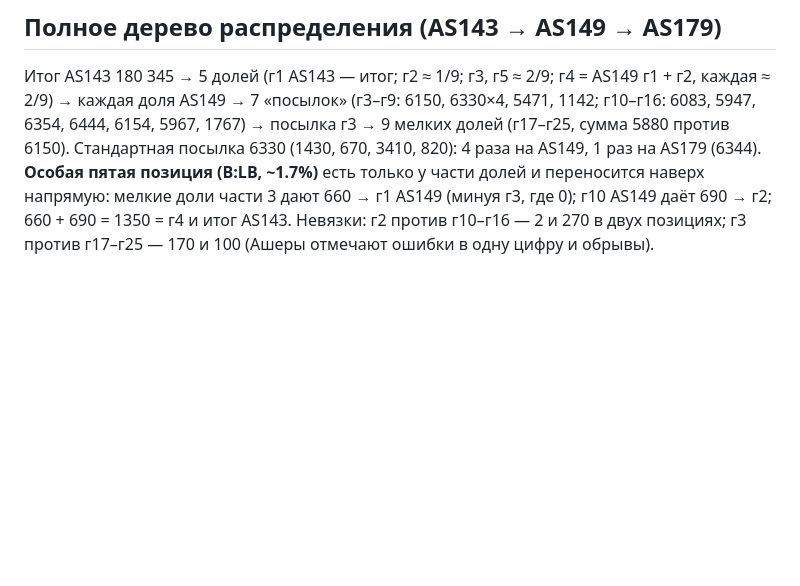
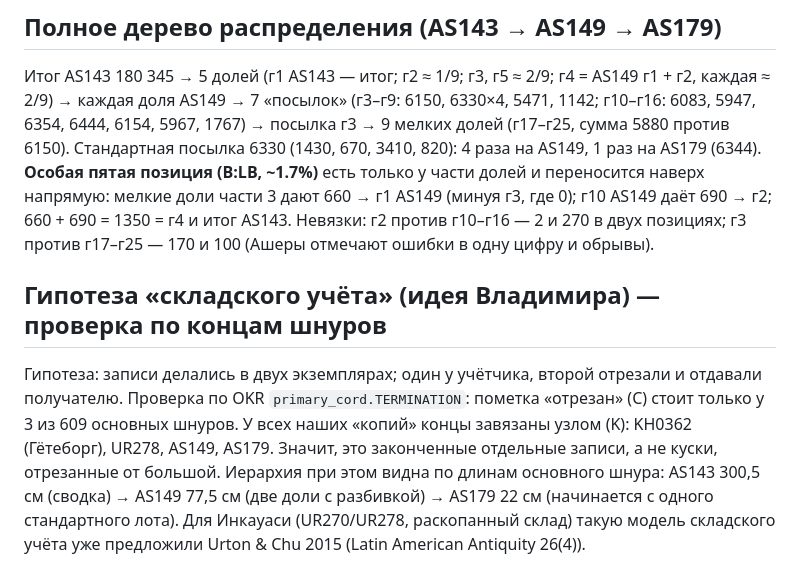
Before and after one commit to VladimirMoor/khipu-links, a Markdown page: docs/project_log_ru.md, the part around the change. Drawn GitHub-style; blank space fills up the shorter version.

Commit message:
Log storehouse-copy hypothesis check (primary cord ends)
Co-Authored-By: Claude Opus 5.5 <noreply@anthropic.com>

```diff
--- a/docs/project_log_ru.md
+++ b/docs/project_log_ru.md
@@ -581,3 +581,13 @@ Contreras 2026 (arXiv 2607.00185, `sources/related/`) проверила тол
 мелкие доли части 3 дают 660 → г1 AS149 (минуя г3, где 0); г10 AS149 даёт 690 → г2; 660 + 690 =
 1350 = г4 и итог AS143. Невязки: г2 против г10–г16 — 2 и 270 в двух позициях; г3 против г17–г25 —
 170 и 100 (Ашеры отмечают ошибки в одну цифру и обрывы).
+
+## Гипотеза «складского учёта» (идея Владимира) — проверка по концам шнуров
+
+Гипотеза: записи делались в двух экземплярах; один у учётчика, второй отрезали и отдавали получателю.
+Проверка по OKR `primary_cord.TERMINATION`: пометка «отрезан» (C) стоит только у 3 из 609 основных
+шнуров. У всех наших «копий» концы завязаны узлом (K): KH0362 (Гётеборг), UR278, AS149, AS179. Значит,
+это законченные отдельные записи, а не куски, отрезанные от большой. Иерархия при этом видна по
+длинам основного шнура: AS143 300,5 см (сводка) → AS149 77,5 см (две доли с разбивкой) → AS179 22 см
+(начинается с одного стандартного лота). Для Инкауаси (UR270/UR278, раскопанный склад) такую модель
+складского учёта уже предложили Urton & Chu 2015 (Latin American Antiquity 26(4)).
```
